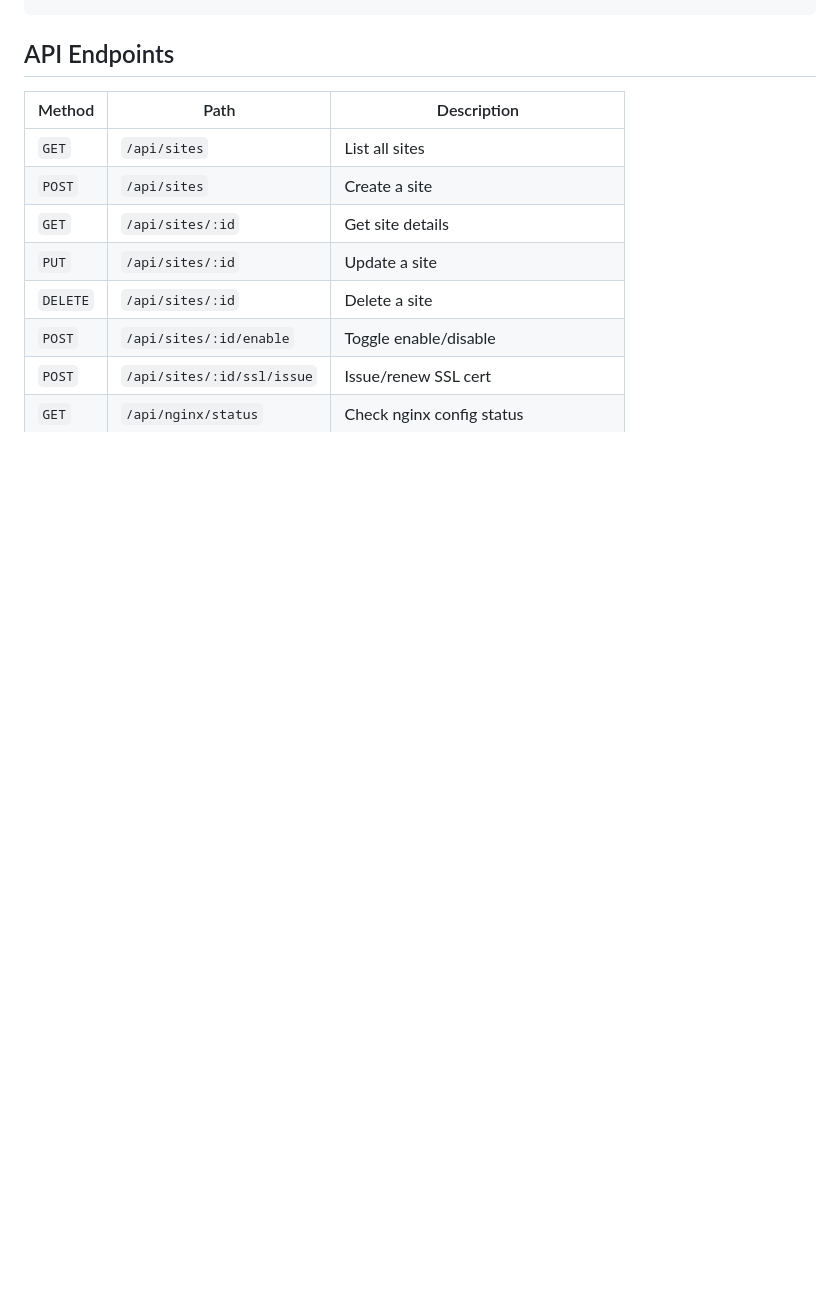
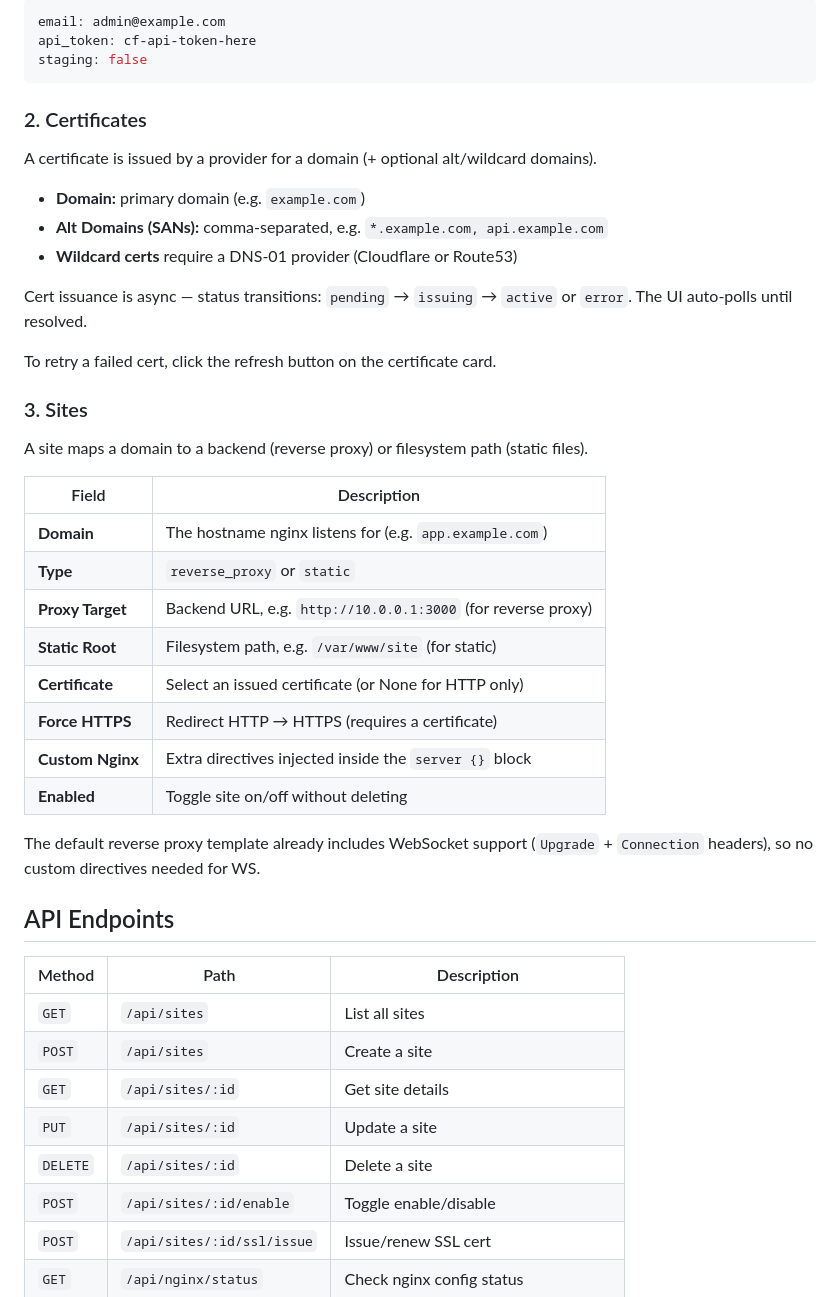
Before and after one commit to toniim/ngate, a Markdown page: README.md, the part around one of its changes. GitHub-like rendering; blank space fills up the shorter version.

````diff
--- a/README.md
+++ b/README.md
@@ -71,3 +134,37 @@ make deploy HOST=my-vps
+```yaml
+email: admin@example.com
+api_token: cf-api-token-here
+staging: false
+```
+
+### 2. Certificates
+
+A certificate is issued by a provider for a domain (+ optional alt/wildcard domains).
+
+- **Domain:** primary domain (e.g. `example.com`)
+- **Alt Domains (SANs):** comma-separated, e.g. `*.example.com, api.example.com`
+- **Wildcard certs** require a DNS-01 provider (Cloudflare or Route53)
+
+Cert issuance is async — status transitions: `pending` → `issuing` → `active` or `error`. The UI auto-polls until resolved.
+
+To retry a failed cert, click the refresh button on the certificate card.
+
+### 3. Sites
+
+A site maps a domain to a backend (reverse proxy) or filesystem path (static files).
+
+| Field | Description |
+|-------|-------------|
+| **Domain** | The hostname nginx listens for (e.g. `app.example.com`) |
+| **Type** | `reverse_proxy` or `static` |
+| **Proxy Target** | Backend URL, e.g. `http://10.0.0.1:3000` (for reverse proxy) |
+| **Static Root** | Filesystem path, e.g. `/var/www/site` (for static) |
+| **Certificate** | Select an issued certificate (or None for HTTP only) |
+| **Force HTTPS** | Redirect HTTP → HTTPS (requires a certificate) |
+| **Custom Nginx** | Extra directives injected inside the `server {}` block |
+| **Enabled** | Toggle site on/off without deleting |
+
+The default reverse proxy template already includes WebSocket support (`Upgrade` + `Connection` headers), so no custom directives needed for WS.
 
 ## API Endpoints
 
````
Also changed, not shown: other parts of README.md (+65 -2 lines).
